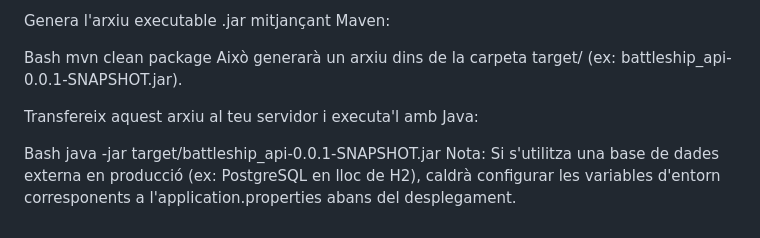
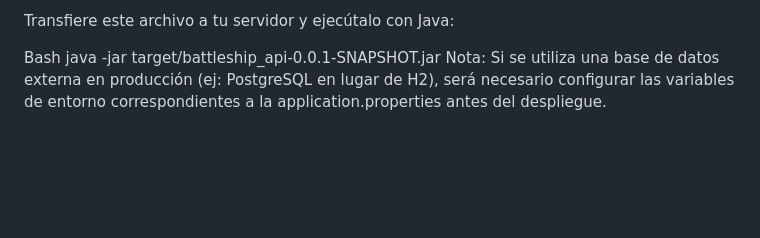
Before and after one commit to Spook242/Battleship-Project, a Markdown page: src/README.md, the part around one of its changes. GitHub-like rendering; blank space fills up the shorter version.

```diff
--- a/src/README.md
+++ b/src/README.md
@@ -61,12 +58,4 @@ Per a desplegar l'aplicació en un entorn de producció (com un servidor VPS, AW
 
-Genera l'arxiu executable .jar mitjançant Maven:
+Transfiere este archivo a tu servidor y ejecútalo con Java:
 
-Bash
-mvn clean package
-Això generarà un arxiu dins de la carpeta target/ (ex: battleship_api-0.0.1-SNAPSHOT.jar).
-
-Transfereix aquest arxiu al teu servidor i executa'l amb Java:
-
-Bash
-java -jar target/battleship_api-0.0.1-SNAPSHOT.jar
-Nota: Si s'utilitza una base de dades externa en producció (ex: PostgreSQL en lloc de H2), caldrà configurar les variables d'entorn corresponents a l'application.properties abans del desplegament.
+Bash java -jar target/battleship_api-0.0.1-SNAPSHOT.jar Nota: Si se utiliza una base de datos externa en producción (ej: PostgreSQL en lugar de H2), será necesario configurar las variables de entorno correspondientes a la application.properties antes del despliegue.
```
Also changed, not shown: other parts of src/README.md (+42 -45 lines).
